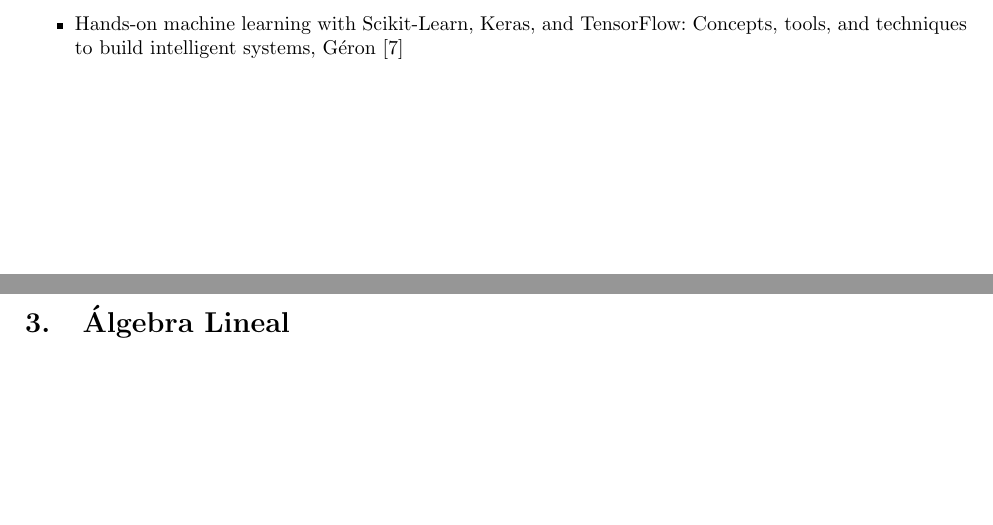
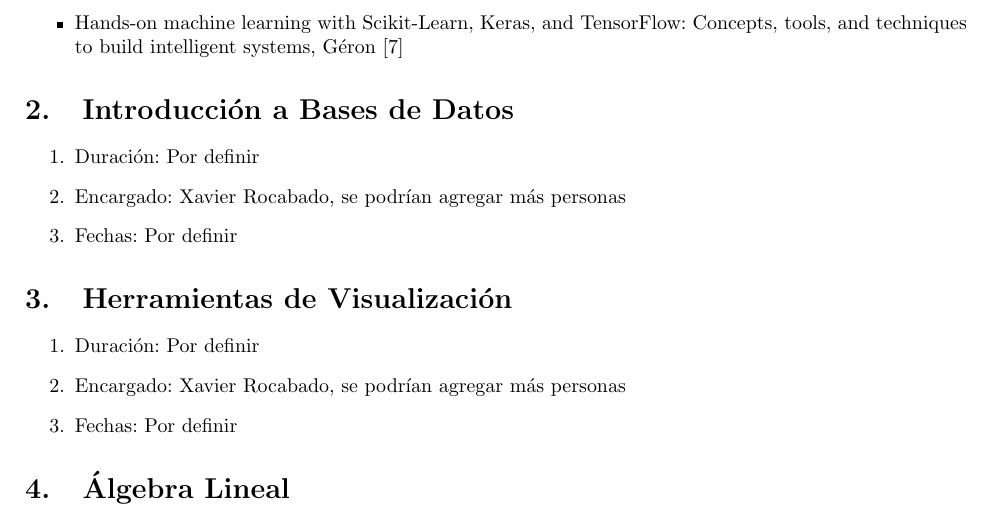
Before and after one commit to JuanEcheagaray75/DSC-Academy, a LaTeX document (planeacion/main.tex): two parts of pages 4 and 5 of 6 before the commit and part of page 5 of 7 after it, the two joined at a grey line, cut so that both start at the same text, the shorter picture padded with empty space. The pictures show the PDF file planeacion/main.pdf that the author committed with the source.

Commit message:
feat: added responsibles for each project still need to update dates for each course

```diff
--- a/planeacion/main.tex
+++ b/planeacion/main.tex
@@ -43,6 +49,12 @@
 
         \subsection{Visualización y Representación de Datos}
 
+            \begin{enumerate}
+                \item Duración: 3 semanas
+                \item Encargado: Xavier Rocabado
+                \item Fechas:
+            \end{enumerate}
+
             Se introducirá al alumno a las técnicas básicas de visualización de la información haciendo uso primordialmente de la librería \texttt{matplotlib}. El curso comenzará enseñando al alumno la diferencia entre una buena y una mala visualización, así como la interpretación visual de algunos estadísticos. Después se comenzará a practicar el uso de \texttt{matplotlib} sembrando una costumbre de seguir buenas prácticas de programación para la creación de visualizaciones, aunado a esto, el alumno explorará nuevas técnicas de visualización al implementar una desde 0.
 
             Finalmente el alumno se dará a la tarea de plantearse una pregunta de investigación que deberá poder responder mediante el uso de una visualización \cite{plotting}.
@@ -108,6 +138,20 @@
             \end{itemize}
 
     \section{Introducción a Bases de Datos}
+
+        \begin{enumerate}
+            \item Duración: Por definir
+            \item Encargado: Xavier Rocabado, se podrían agregar más personas
+            \item Fechas: Por definir
+        \end{enumerate}
+
+    \section{Herramientas de Visualización}
+
+        \begin{enumerate}
+            \item Duración: Por definir
+            \item Encargado: Xavier Rocabado, se podrían agregar más personas
+            \item Fechas: Por definir
+        \end{enumerate}
 
     \section{Álgebra Lineal}
 
```
Also changed, not shown: planeacion/main.pdf, planeacion/main.tex (24 more changed lines).
